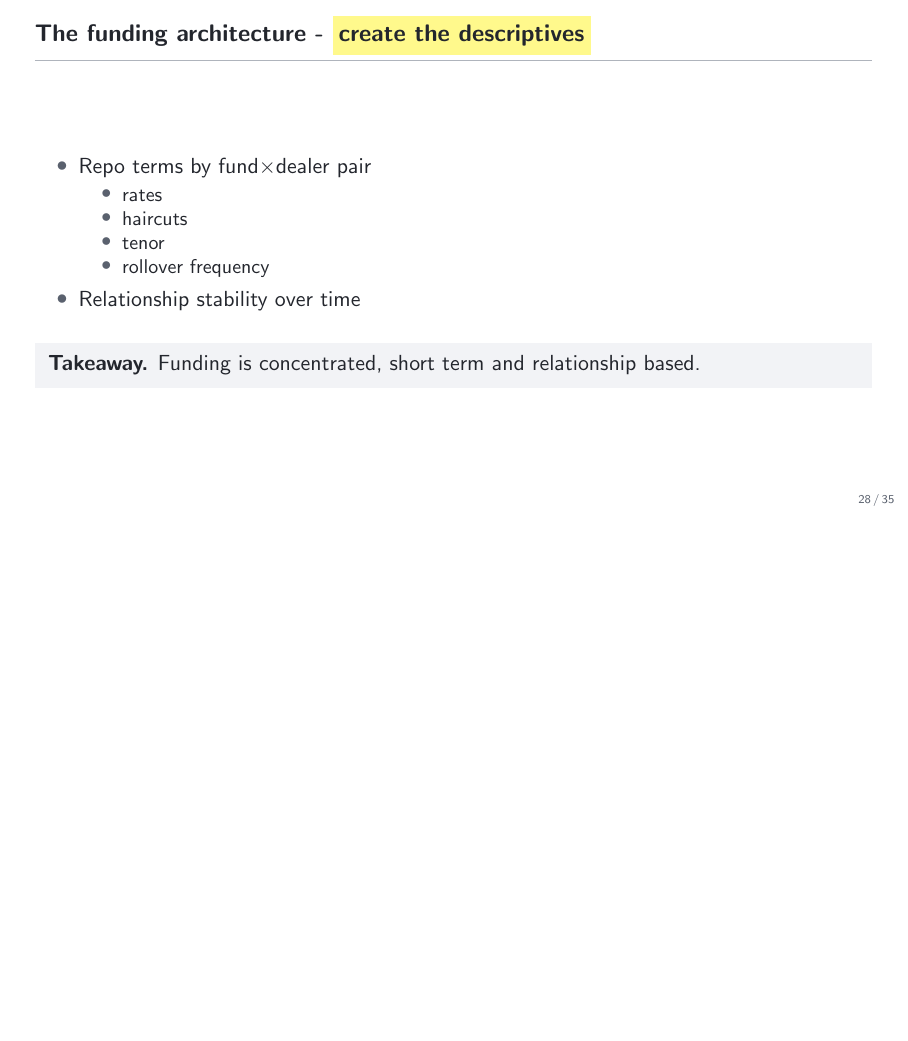
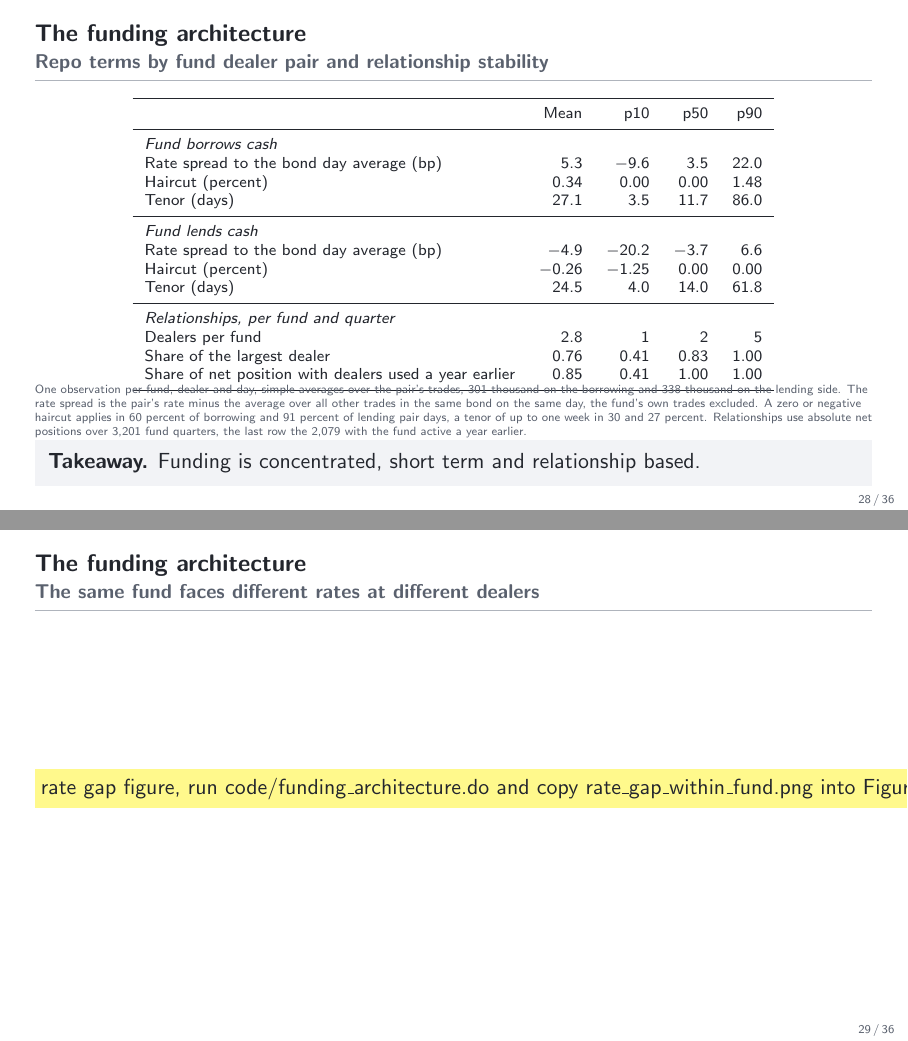
Before and after one commit to FelixHrms/HFStrat, LaTeX slides (slides.tex): page 28 of 35 before the commit and pages 28 and 29 of 36 after it, the two joined at a grey line, the shorter picture padded with empty space. Compiled offline with pdfLaTeX.

Commit message:
Fill the funding architecture slide with the repo terms table and add the rate gap frame
The placeholder frame becomes a table with the mean and the percentiles of the rate spread, the haircut and the tenor by side, and the three relationship measures on absolute net positions, all from the funding architecture log. The note carries the observation counts, the benchmark definition and the shares at zero haircut and short tenor. A second frame shows the within fund rate gap figure with the same file guard as the dealer share slide.

Co-Authored-By: Claude Fable 5.1 <noreply@anthropic.com>
Claude-Session: https://claude.ai/code/session_01PdH1WACxoNDVQemKLuKVjg

```diff
--- a/slides.tex
+++ b/slides.tex
@@ -501,19 +501,45 @@
 
 % ===========================================================================
 \section{The funding architecture}
-\begin{frame}{The funding architecture - \todohl{create the descriptives}}
-  \begin{itemize}
-    \item Repo terms by fund$\times$dealer pair
-    \begin{itemize}
-      \item rates
-      \item haircuts
-      \item tenor
-      \item rollover frequency
-    \end{itemize}
-    \item Relationship stability over time
-  \end{itemize}
-  \bigskip
+\begin{frame}{The funding architecture}{Repo terms by fund dealer pair and relationship stability}
+  \vspace{-0.6em}
+  \begin{center}\scriptsize
+  \begin{tabular}{lrrrr}
+    \toprule
+    & Mean & p10 & p50 & p90 \\
+    \midrule
+    \multicolumn{5}{l}{\textit{Fund borrows cash}} \\
+    Rate spread to the bond day average (bp) & 5.3 & $-9.6$ & 3.5 & 22.0 \\
+    Haircut (percent) & 0.34 & 0.00 & 0.00 & 1.48 \\
+    Tenor (days) & 27.1 & 3.5 & 11.7 & 86.0 \\
+    \midrule
+    \multicolumn{5}{l}{\textit{Fund lends cash}} \\
+    Rate spread to the bond day average (bp) & $-4.9$ & $-20.2$ & $-3.7$ & 6.6 \\
+    Haircut (percent) & $-0.26$ & $-1.25$ & 0.00 & 0.00 \\
+    Tenor (days) & 24.5 & 4.0 & 14.0 & 61.8 \\
+    \midrule
+    \multicolumn{5}{l}{\textit{Relationships, per fund and quarter}} \\
+    Dealers per fund & 2.8 & 1 & 2 & 5 \\
+    Share of the largest dealer & 0.76 & 0.41 & 0.83 & 1.00 \\
+    Share of net position with dealers used a year earlier & 0.85 & 0.41 & 1.00 & 1.00 \\
+    \bottomrule
+  \end{tabular}
+  \end{center}
+  \vspace{-0.8em}
+  {\tiny\color{slate} One observation per fund, dealer and day, simple averages over the pair's trades, 301 thousand on the borrowing and 338 thousand on the lending side. The rate spread is the pair's rate minus the average over all other trades in the same bond on the same day, the fund's own trades excluded. A zero or negative haircut applies in 60 percent of borrowing and 91 percent of lending pair days, a tenor of up to one week in 30 and 27 percent. Relationships use absolute net positions over 3,201 fund quarters, the last row the 2,079 with the fund active a year earlier.\par}
   \takeaway{Funding is concentrated, short term and relationship based.}
+\end{frame}
+
+\begin{frame}{The funding architecture}{The same fund faces different rates at different dealers}
+  \centering
+  % Figure produced by code/funding_architecture.do, the placeholder shows until
+  % rate_gap_within_fund.png is copied into Figures/
+  \IfFileExists{Figures/rate_gap_within_fund.png}{%
+    \includegraphics[width=.72\textwidth,height=.68\textheight,keepaspectratio]{rate_gap_within_fund.png}\\
+    {\small\color{slate} For each fund, day and side with at least two dealers, the highest minus the lowest rate spread across the fund's dealers in basis points, median 8 and mean 20, gaps above 100 left out}%
+  }{%
+    \todohl{rate gap figure, run code/funding\_architecture.do and copy rate\_gap\_within\_fund.png into Figures/}%
+  }
 \end{frame}
 
 % ===========================================================================
```
